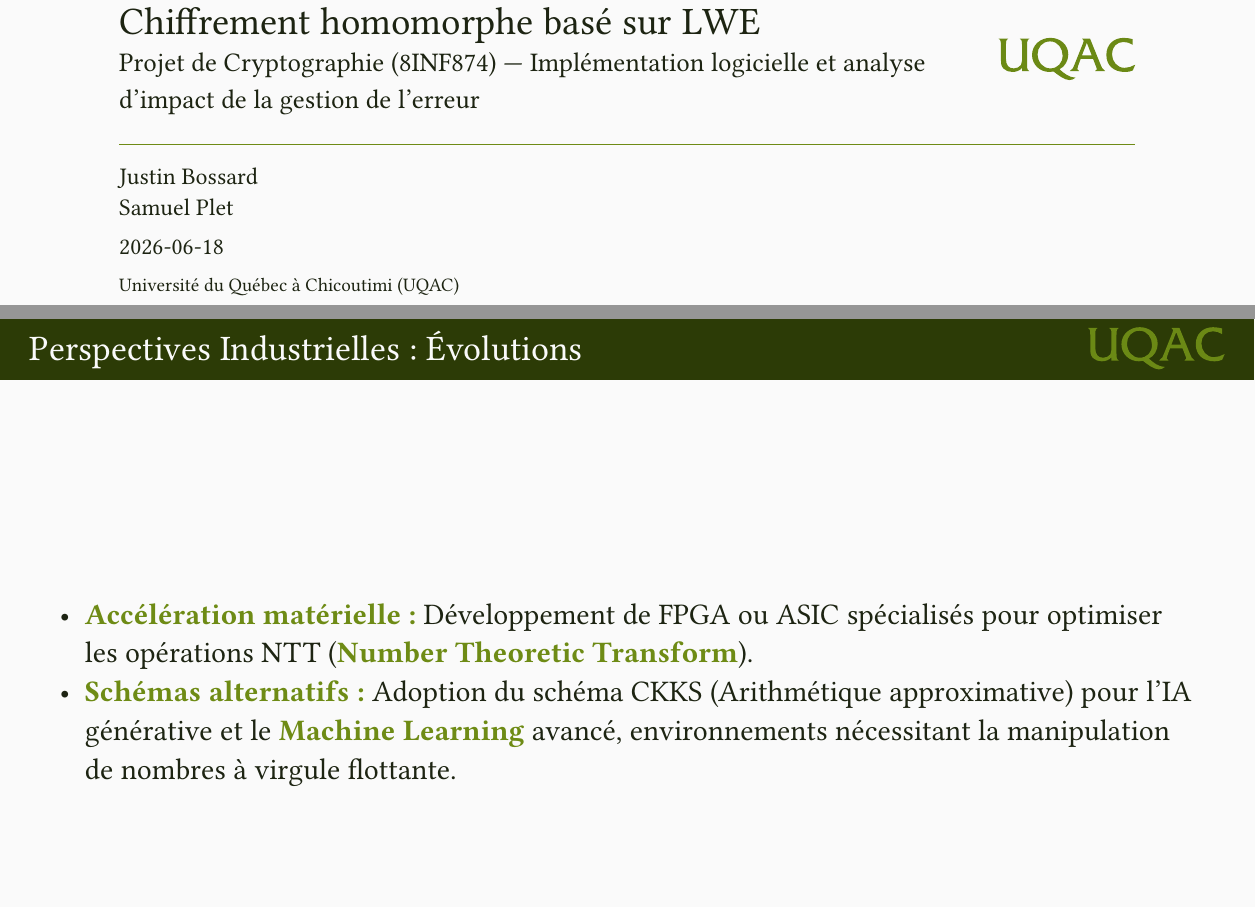
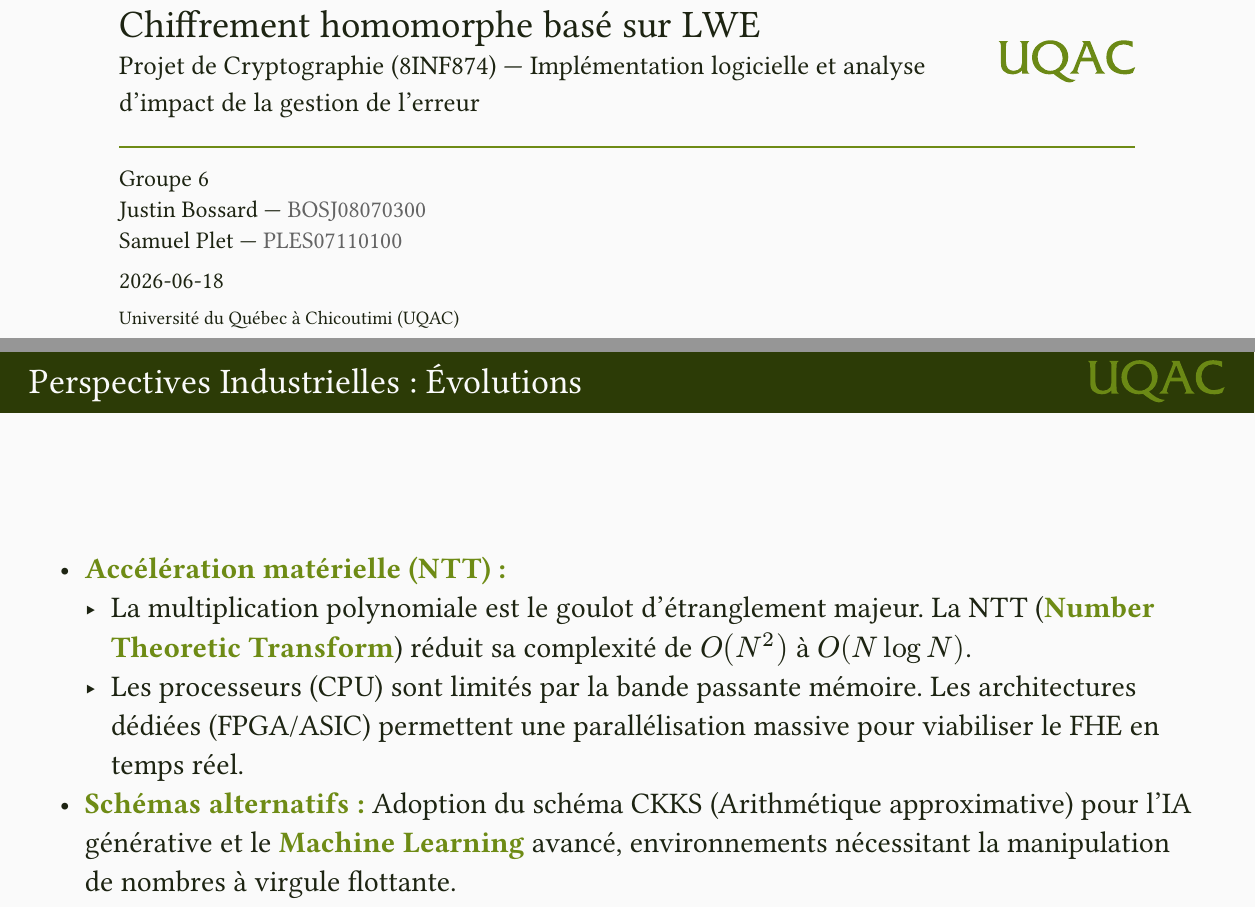
Before and after one commit to PumpeDie/fhe-noise-analysis, a Typst document (pres/presentation.typ, which reads pres/04_conclusion.typ): two parts of pages 1 and 21 of 22, joined at a grey line, cut so that both start at the same text, the shorter picture padded with empty space. The pictures show the PDF file pres/presentation.pdf that the author committed with the source.

Commit message:
more details + header

```diff
--- a/pres/04_conclusion.typ
+++ b/pres/04_conclusion.typ
@@ -33,5 +33,7 @@
   - *Serveur :* Évaluation homomorphe (produits scalaires) contre une base de données globale (POI).
 
 == Perspectives Industrielles : Évolutions
-- *Accélération matérielle :* Développement de FPGA ou ASIC spécialisés pour optimiser les opérations NTT (*Number Theoretic Transform*).
+- *Accélération matérielle (NTT) :*
+  - La multiplication polynomiale est le goulot d'étranglement majeur. La NTT (*Number Theoretic Transform*) réduit sa complexité de $O(N^2)$ à $O(N log N)$.
+  - Les processeurs (CPU) sont limités par la bande passante mémoire. Les architectures dédiées (FPGA/ASIC) permettent une parallélisation massive pour viabiliser le FHE en temps réel.
 - *Schémas alternatifs :* Adoption du schéma CKKS (Arithmétique approximative) pour l'IA générative et le *Machine Learning* avancé, environnements nécessitant la manipulation de nombres à virgule flottante.
--- a/pres/presentation.typ
+++ b/pres/presentation.typ
@@ -6,7 +6,7 @@
   config-info(
     title: [Chiffrement homomorphe basé sur LWE],
     subtitle: [Projet de Cryptographie (8INF874) --- Implémentation logicielle et analyse d'impact de la gestion de l'erreur],
-    author: [Justin Bossard \ Samuel Plet],
+    author: [Groupe 6 \ Justin Bossard --- #text(fill: luma(100))[BOSJ08070300] \ Samuel Plet --- #text(fill: luma(100))[PLES07110100]],
     date: datetime.today(),
     institution: [Université du Québec à Chicoutimi (UQAC)],
     logo: image("uqac.svg", height: 1cm),
```
Also changed, not shown: pres/presentation.pdf.
